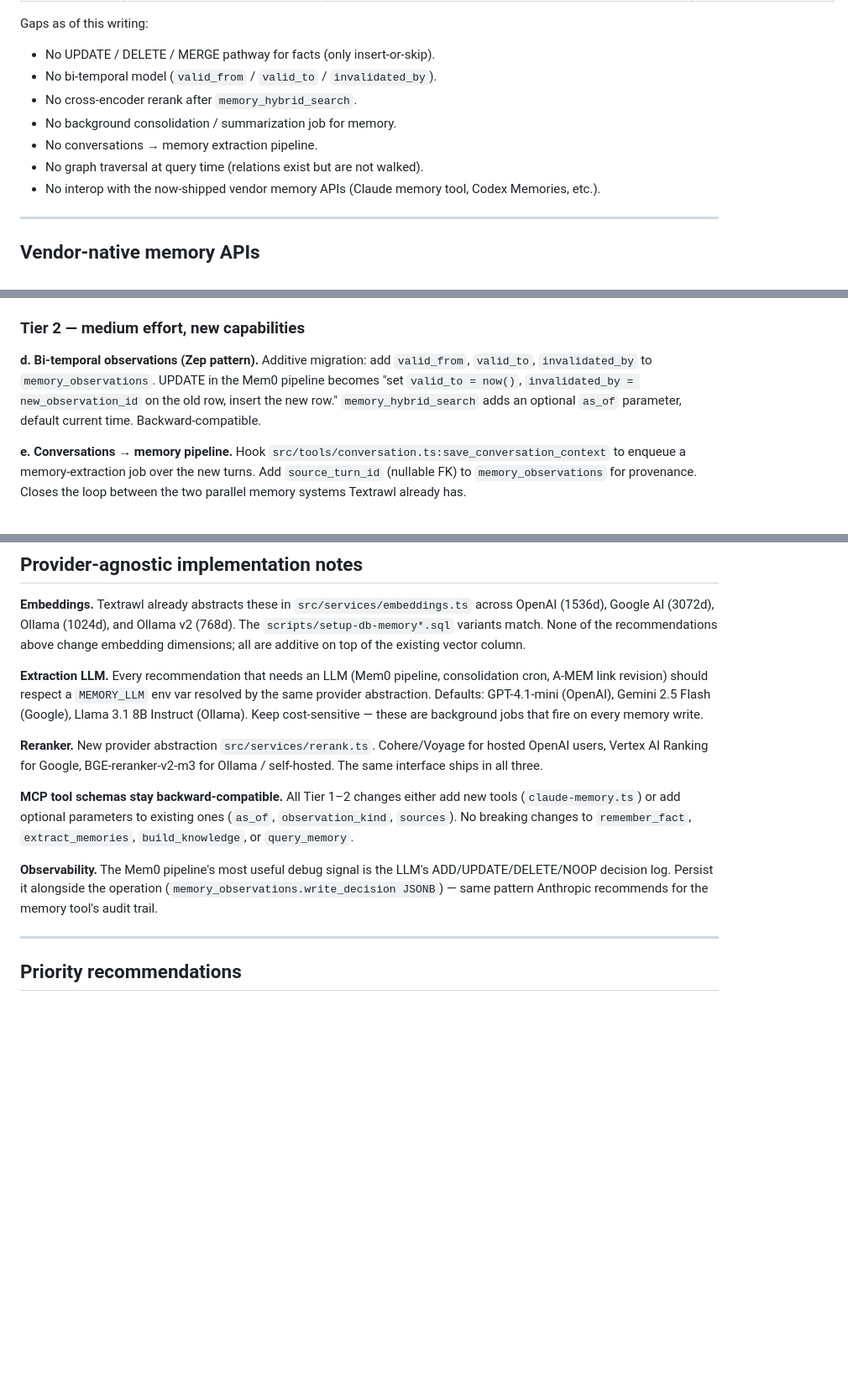
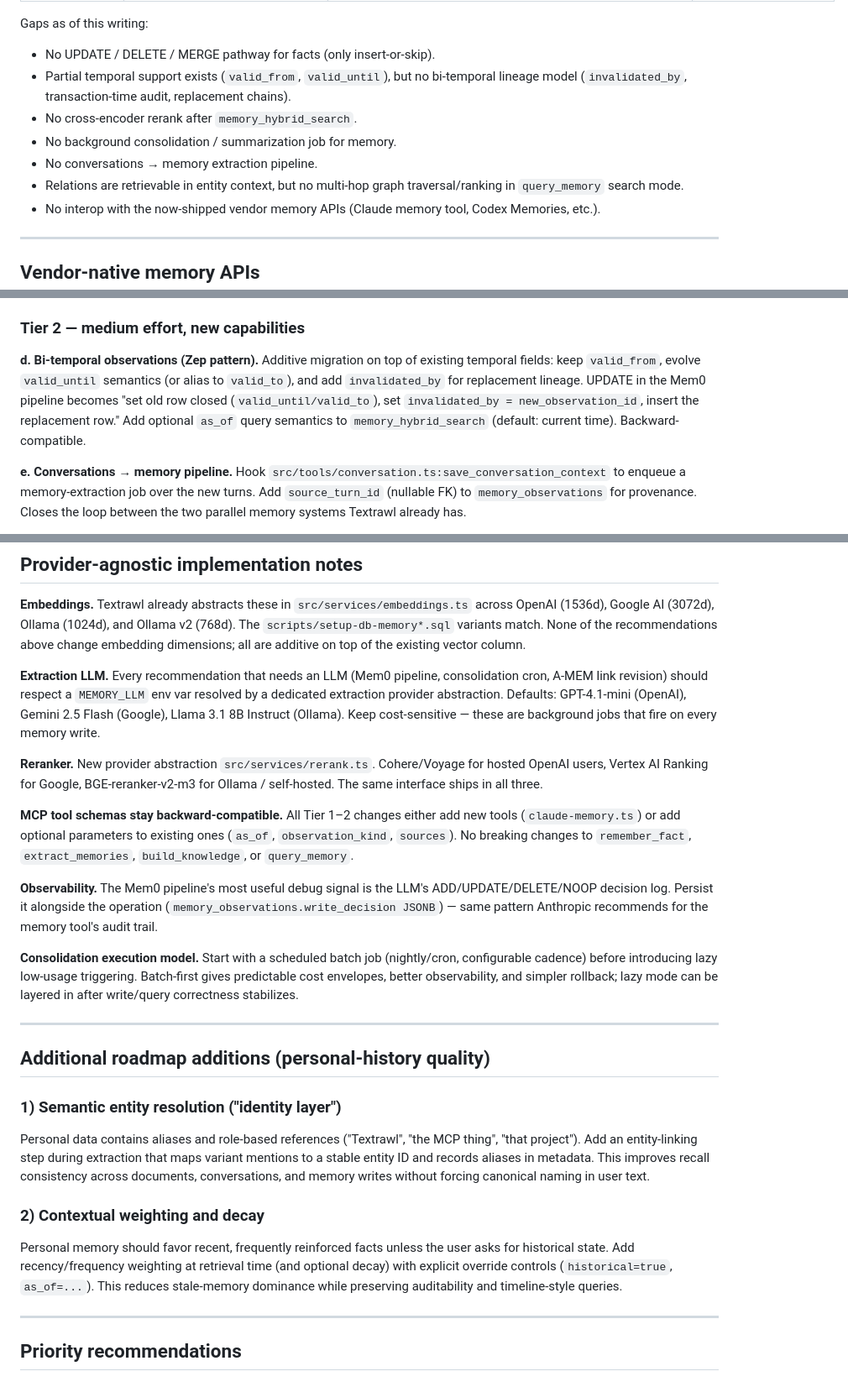
Before and after one commit to jeffgreendesign/textrawl, a Markdown page: docs/research/memory-systems.md, 3 parts joined by grey strips. Shown at 84% size. GitHub-like rendering; blank space fills up the shorter version.

Commit message:
docs: refine memory roadmap validation and add personal-history enhancements

```diff
--- a/docs/research/memory-systems.md
+++ b/docs/research/memory-systems.md
@@ -44,11 +44,11 @@ Textrawl ships three independent memory-adjacent subsystems built in isolation:
 Gaps as of this writing:
 
 - No UPDATE / DELETE / MERGE pathway for facts (only insert-or-skip).
-- No bi-temporal model (`valid_from` / `valid_to` / `invalidated_by`).
+- Partial temporal support exists (`valid_from`, `valid_until`), but no bi-temporal lineage model (`invalidated_by`, transaction-time audit, replacement chains).
 - No cross-encoder rerank after `memory_hybrid_search`.
 - No background consolidation / summarization job for memory.
 - No conversations → memory extraction pipeline.
-- No graph traversal at query time (relations exist but are not walked).
+- Relations are retrievable in entity context, but no multi-hop graph traversal/ranking in `query_memory` search mode.
 - No interop with the now-shipped vendor memory APIs (Claude memory tool, Codex Memories, etc.).
 
 ---
@@ -255,7 +257,7 @@ Reuse the `runInsightScan` job pattern in `src/services/insight-analysis.ts`. It
 ### Tier 2 — medium effort, new capabilities
 
 **d. Bi-temporal observations (Zep pattern).**
-Additive migration: add `valid_from`, `valid_to`, `invalidated_by` to `memory_observations`. UPDATE in the Mem0 pipeline becomes "set `valid_to = now()`, `invalidated_by = new_observation_id` on the old row, insert the new row." `memory_hybrid_search` adds an optional `as_of` parameter, default current time. Backward-compatible.
+Additive migration on top of existing temporal fields: keep `valid_from`, evolve `valid_until` semantics (or alias to `valid_to`), and add `invalidated_by` for replacement lineage. UPDATE in the Mem0 pipeline becomes "set old row closed (`valid_until/valid_to`), set `invalidated_by = new_observation_id`, insert the replacement row." Add optional `as_of` query semantics to `memory_hybrid_search` (default: current time). Backward-compatible.
 
 **e. Conversations → memory pipeline.**
 Hook `src/tools/conversation.ts:save_conversation_context` to enqueue a memory-extraction job over the new turns. Add `source_turn_id` (nullable FK) to `memory_observations` for provenance. Closes the loop between the two parallel memory systems Textrawl already has.
@@ -289,13 +291,27 @@ Path-traversal protection per Anthropic's guidance (paths must start with `/memo
 
 **Embeddings.** Textrawl already abstracts these in `src/services/embeddings.ts` across OpenAI (1536d), Google AI (3072d), Ollama (1024d), and Ollama v2 (768d). The `scripts/setup-db-memory*.sql` variants match. None of the recommendations above change embedding dimensions; all are additive on top of the existing vector column.
 
-**Extraction LLM.** Every recommendation that needs an LLM (Mem0 pipeline, consolidation cron, A-MEM link revision) should respect a `MEMORY_LLM` env var resolved by the same provider abstraction. Defaults: GPT-4.1-mini (OpenAI), Gemini 2.5 Flash (Google), Llama 3.1 8B Instruct (Ollama). Keep cost-sensitive — these are background jobs that fire on every memory write.
+**Extraction LLM.** Every recommendation that needs an LLM (Mem0 pipeline, consolidation cron, A-MEM link revision) should respect a `MEMORY_LLM` env var resolved by a dedicated extraction provider abstraction. Defaults: GPT-4.1-mini (OpenAI), Gemini 2.5 Flash (Google), Llama 3.1 8B Instruct (Ollama). Keep cost-sensitive — these are background jobs that fire on every memory write.
 
 **Reranker.** New provider abstraction `src/services/rerank.ts`. Cohere/Voyage for hosted OpenAI users, Vertex AI Ranking for Google, BGE-reranker-v2-m3 for Ollama / self-hosted. The same interface ships in all three.
 
 **MCP tool schemas stay backward-compatible.** All Tier 1–2 changes either add new tools (`claude-memory.ts`) or add optional parameters to existing ones (`as_of`, `observation_kind`, `sources`). No breaking changes to `remember_fact`, `extract_memories`, `build_knowledge`, or `query_memory`.
 
 **Observability.** The Mem0 pipeline's most useful debug signal is the LLM's ADD/UPDATE/DELETE/NOOP decision log. Persist it alongside the operation (`memory_observations.write_decision JSONB`) — same pattern Anthropic recommends for the memory tool's audit trail.
+
+**Consolidation execution model.** Start with a scheduled batch job (nightly/cron, configurable cadence) before introducing lazy low-usage triggering. Batch-first gives predictable cost envelopes, better observability, and simpler rollback; lazy mode can be layered in after write/query correctness stabilizes.
+
+---
+
+## Additional roadmap additions (personal-history quality)
+
+### 1) Semantic entity resolution ("identity layer")
+
+Personal data contains aliases and role-based references ("Textrawl", "the MCP thing", "that project"). Add an entity-linking step during extraction that maps variant mentions to a stable entity ID and records aliases in metadata. This improves recall consistency across documents, conversations, and memory writes without forcing canonical naming in user text.
+
+### 2) Contextual weighting and decay
+
+Personal memory should favor recent, frequently reinforced facts unless the user asks for historical state. Add recency/frequency weighting at retrieval time (and optional decay) with explicit override controls (`historical=true`, `as_of=...`). This reduces stale-memory dominance while preserving auditability and timeline-style queries.
 
 ---
 
```
Also changed, not shown: other parts of docs/research/memory-systems.md (+4 -2 lines).
